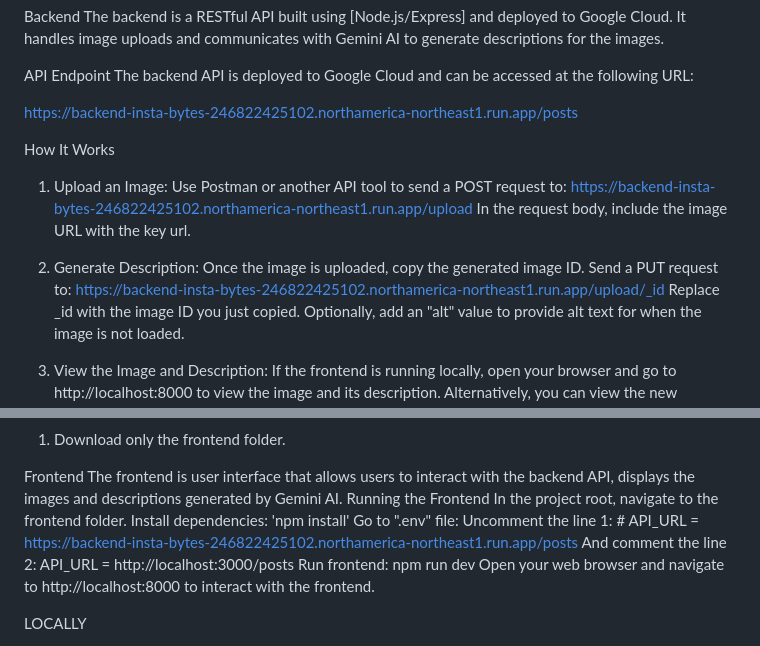
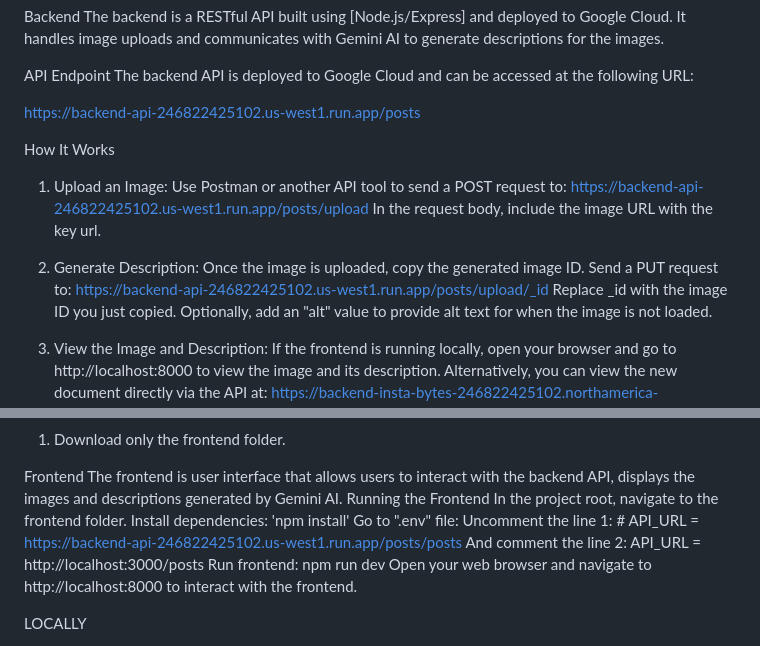
Before and after one commit to TiagoGE/insta-posts, a Markdown page: README.md, 2 parts joined by grey strips. Drawn GitHub-style.

```diff
--- a/README.md
+++ b/README.md
@@ -12,19 +12,19 @@ The backend is a RESTful API built using [Node.js/Express] and deployed to Googl
 API Endpoint
 The backend API is deployed to Google Cloud and can be accessed at the following URL:
 
-https://backend-insta-bytes-246822425102.northamerica-northeast1.run.app/posts
+https://backend-api-246822425102.us-west1.run.app/posts
 
 How It Works
 
   1. Upload an Image:
 Use Postman or another API tool to send a POST request to:
-https://backend-insta-bytes-246822425102.northamerica-northeast1.run.app/upload
+https://backend-api-246822425102.us-west1.run.app/posts/upload
 In the request body, include the image URL with the key url.
 
   2. Generate Description:
 Once the image is uploaded, copy the generated image ID.
 Send a PUT request to:
-https://backend-insta-bytes-246822425102.northamerica-northeast1.run.app/upload/_id
+https://backend-api-246822425102.us-west1.run.app/posts/upload/_id
 Replace _id with the image ID you just copied.
 Optionally, add an "alt" value to provide alt text for when the image is not loaded.
 
@@ -47,7 +47,7 @@ In the project root, navigate to the frontend folder.
 Install dependencies:
 'npm install'
 Go to ".env" file:
-Uncomment the line 1: # API_URL = https://backend-insta-bytes-246822425102.northamerica-northeast1.run.app/posts
+Uncomment the line 1: # API_URL = https://backend-api-246822425102.us-west1.run.app/posts/posts
 And comment the line 2: API_URL = http://localhost:3000/posts
 Run frontend:
 npm run dev
```
